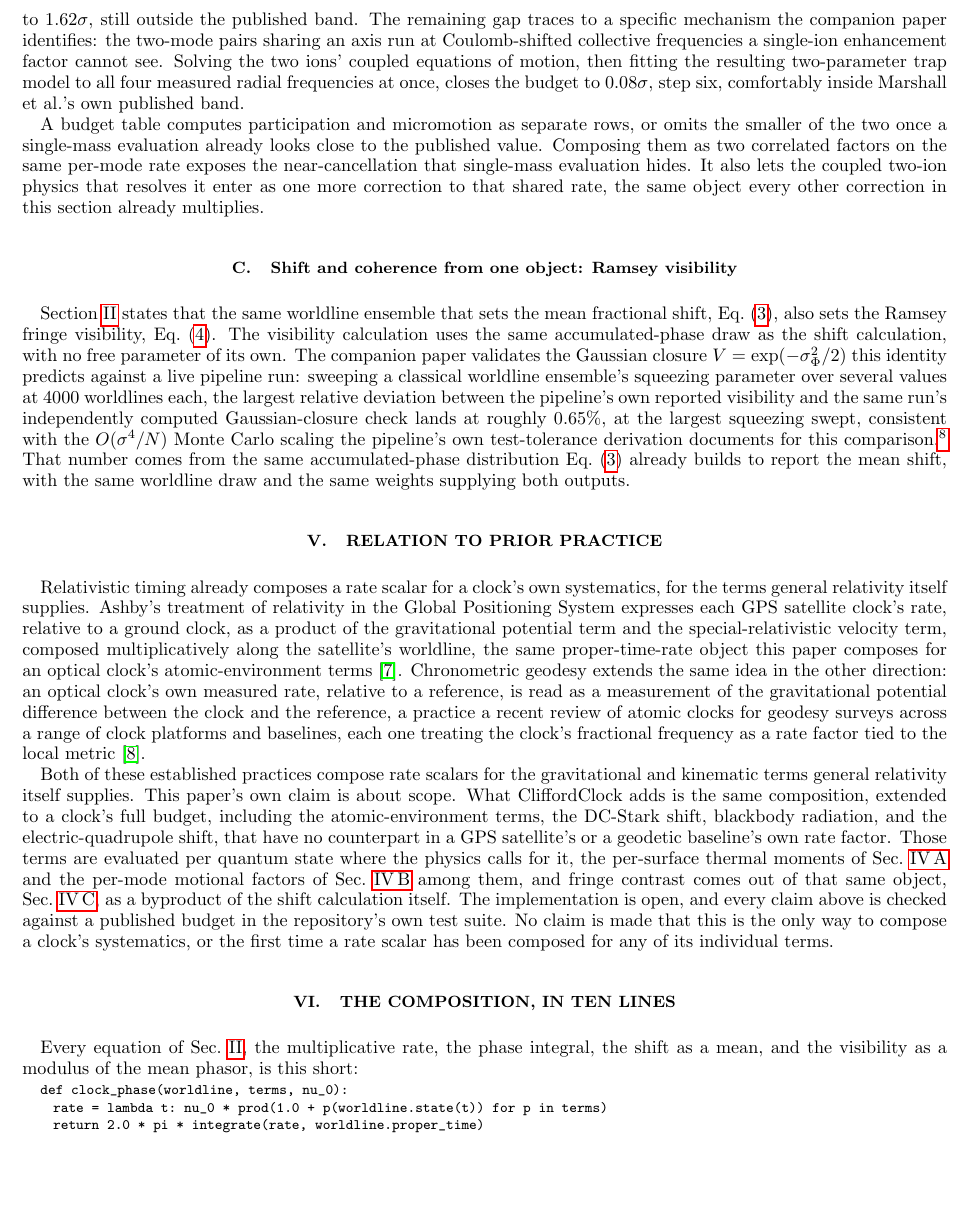
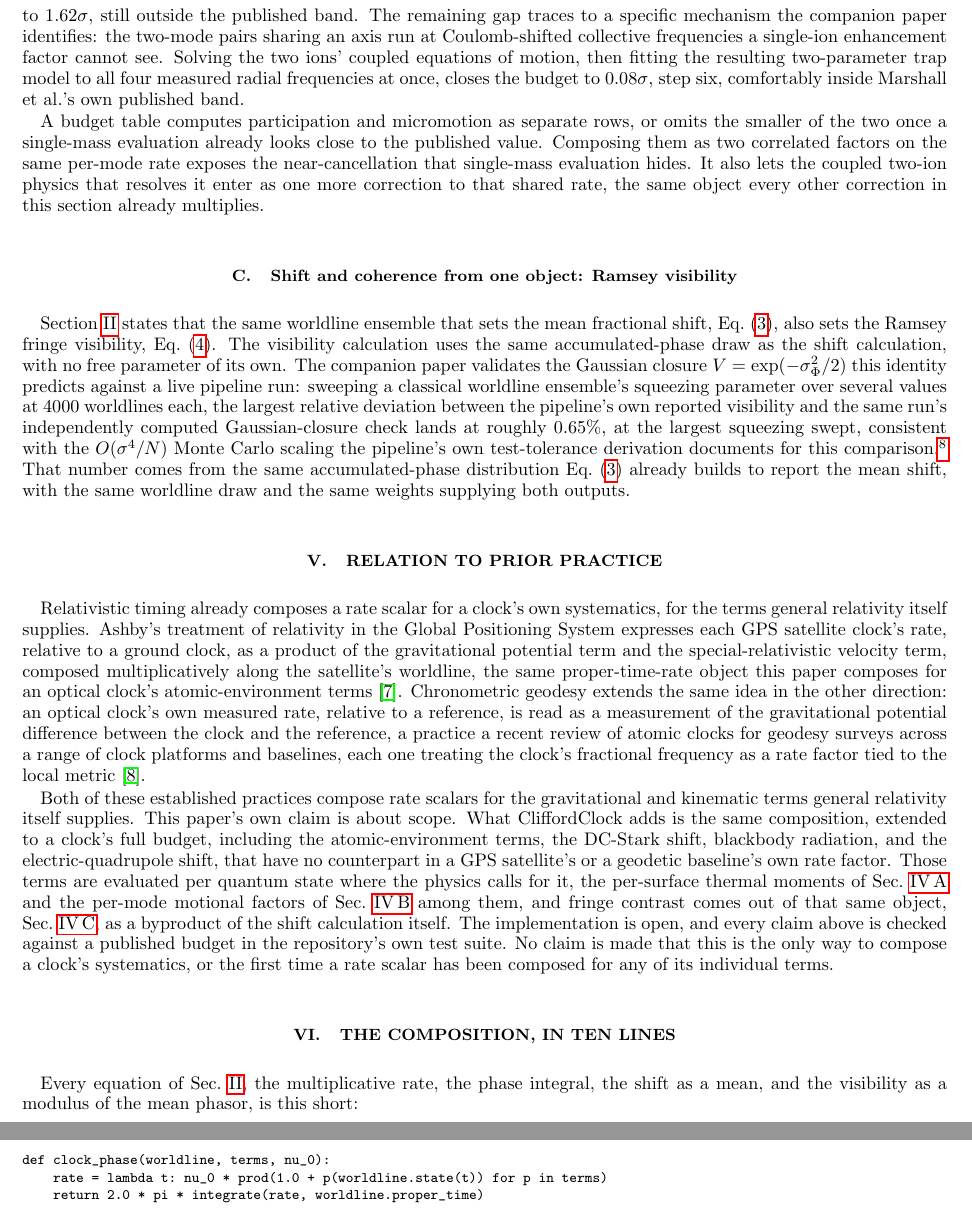
Before and after one commit to velar-mbr/CliffordClock, a LaTeX paper (paper/composition/main.tex): part of page 5 of 6 before the commit and two parts of pages 5 and 6 of 6 after it, the two joined at a grey line, cut so that both start at the same text, the shorter picture padded with empty space. Compiled offline with pdfLaTeX.

Commit message:
Listing 1 unbreakable: the page break was splitting the ten-line listing after its third line

```diff
--- a/paper/composition/main.tex
+++ b/paper/composition/main.tex
@@ -501,6 +501,7 @@ phase integral, the shift as a mean, and the visibility as a
 modulus of the mean phasor, is this short:
 
 \begin{widetext}
+\noindent\begin{minipage}{\linewidth}
 \footnotesize
 \begin{verbatim}
 def clock_phase(worldline, terms, nu_0):
@@ -512,6 +513,7 @@ shift = mean(phases) / (2.0 * pi * NU_0 * T) - 1.0
 visibility = abs(mean(exp(1j * array(phases))))
 \end{verbatim}
 \normalsize
+\end{minipage}
 \end{widetext}
 
 Each entry of \texttt{terms} is one systematic's own physics, computed
```
Also changed, not shown: paper/composition/main.pdf.
